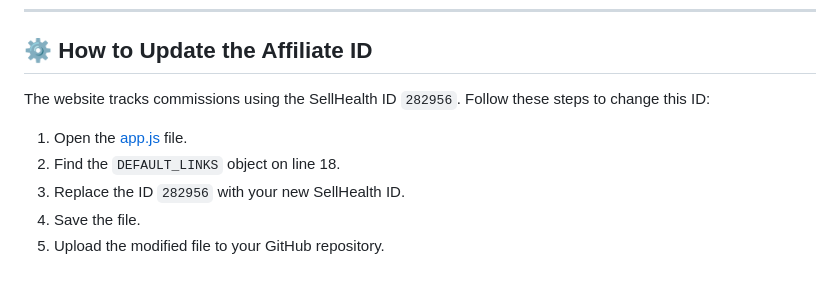
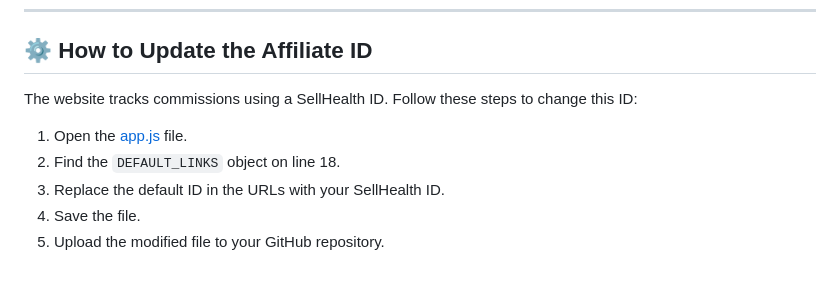
Before and after one commit to skin-health/sellhealth-skincare, a Markdown page: README.md, the part around the change. Rendered like a GitHub page.

Commit message:
Remove personal affiliate ID from README.md

```diff
--- a/README.md
+++ b/README.md
@@ -78,11 +78,11 @@ The website will be live in 60 seconds at `https://skin-health.github.io/sellhea
 
 ## ⚙️ How to Update the Affiliate ID
 
-The website tracks commissions using the SellHealth ID `282956`.
+The website tracks commissions using a SellHealth ID.
 Follow these steps to change this ID:
 
 1. Open the [app.js](file:///C:/Users/A2/Sellhealth%20Project/app.js) file.
 2. Find the `DEFAULT_LINKS` object on line 18.
-3. Replace the ID `282956` with your new SellHealth ID.
+3. Replace the default ID in the URLs with your SellHealth ID.
 4. Save the file.
 5. Upload the modified file to your GitHub repository.
```
